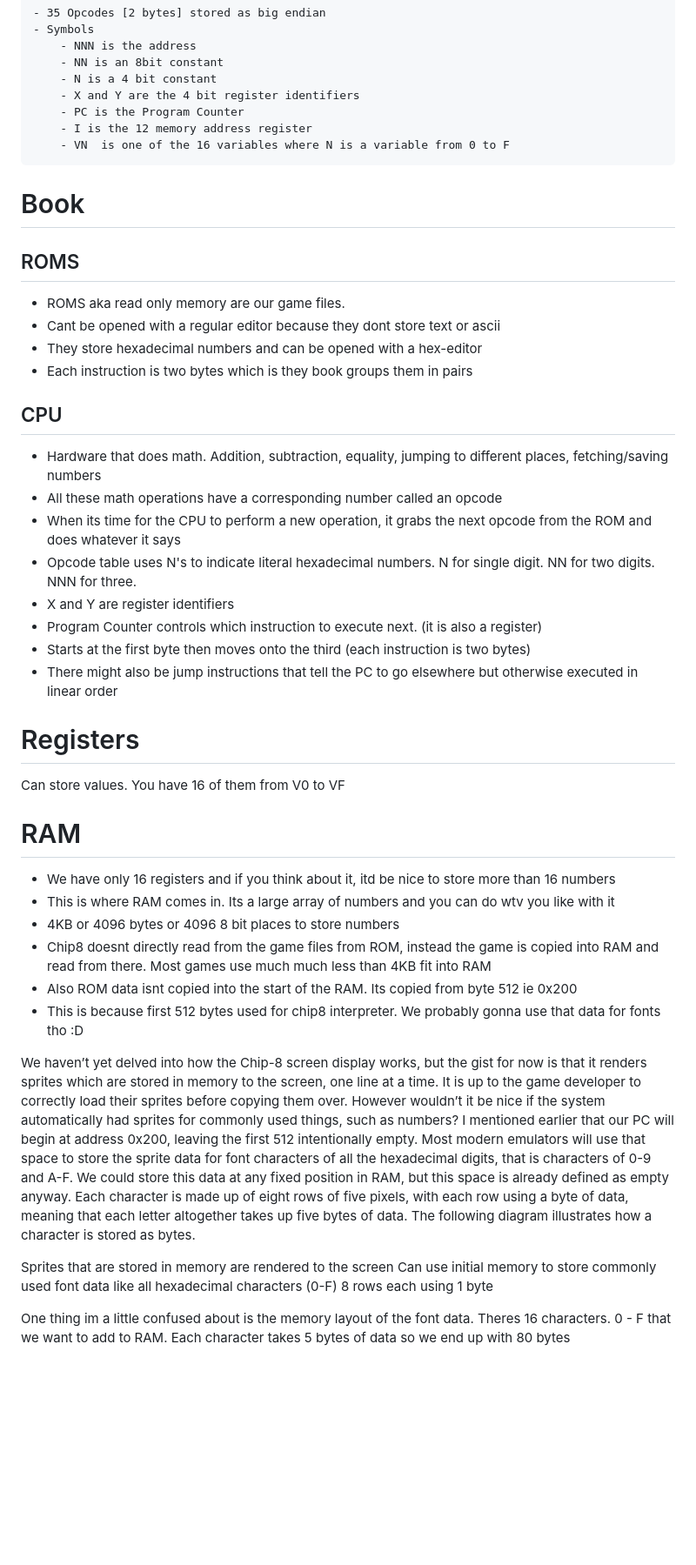
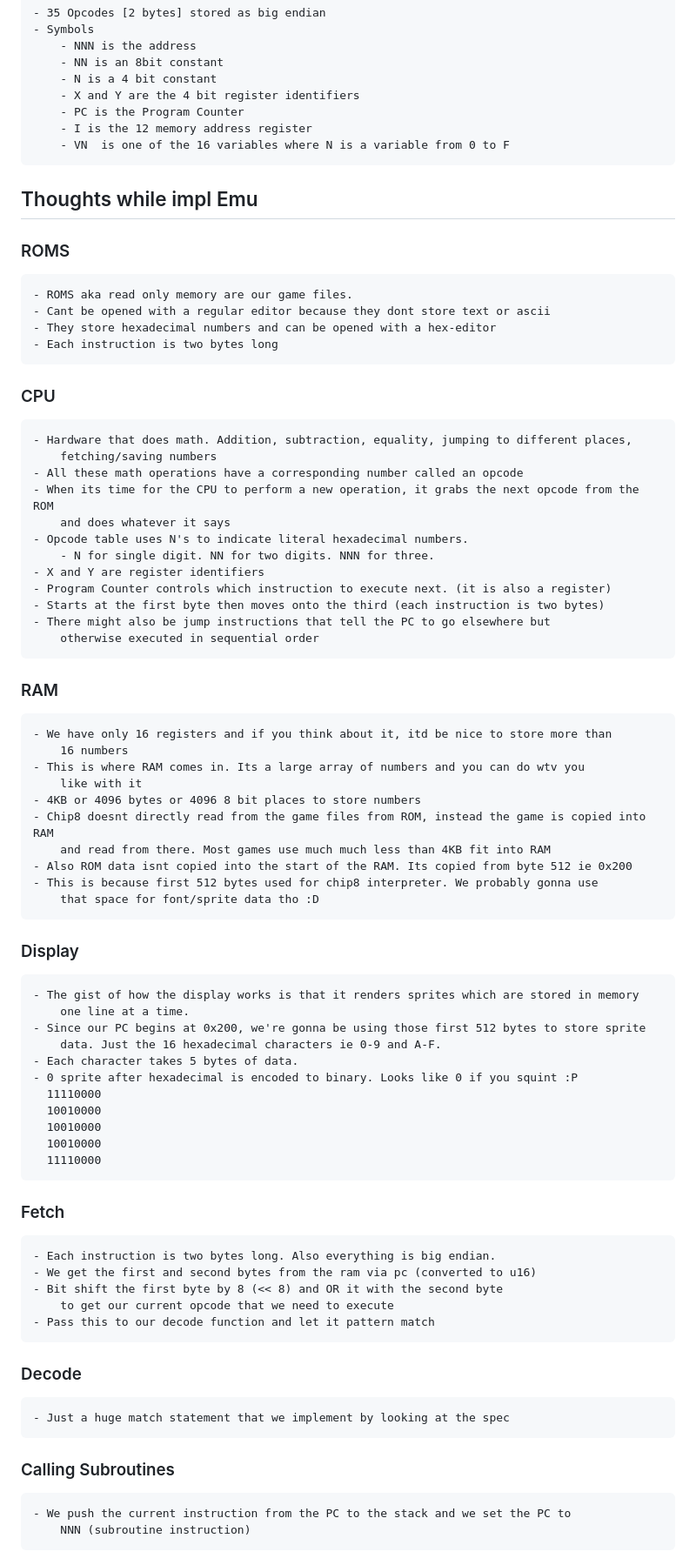
Before and after one commit to jacobgeorge08/chip8, a Markdown page: notes.md, the part around one of its changes. Shown at 87% size. Drawn GitHub-style; blank space fills up the shorter version.

Commit message:
organized thoughts a lil better

```diff
--- a/notes.md
+++ b/notes.md
@@ -36,50 +36,56 @@
         - I is the 12 memory address register
         - VN  is one of the 16 variables where N is a variable from 0 to F
 
-# Book
-## ROMS
-- ROMS aka read only memory are our game files.
-- Cant be opened with a regular editor because they dont store text or ascii
-- They store hexadecimal numbers and can be opened with a hex-editor
-- Each instruction is two bytes which is they book groups them in pairs
-
-## CPU
-- Hardware that does math. Addition, subtraction, equality, jumping to different places, fetching/saving numbers
-- All these math operations have a corresponding number called an opcode
-- When its time for the CPU to perform a new operation, it grabs the next opcode from the ROM and does
-    whatever it says
-- Opcode table uses N's to indicate literal hexadecimal numbers. N for single digit. NN for two digits. NNN for three.
-- X and Y are register identifiers
-- Program Counter controls which instruction to execute next. (it is also a register)
-- Starts at the first byte then moves onto the third (each instruction is two bytes)
-- There might also be jump instructions that tell the PC to go elsewhere but otherwise executed in linear order
-
-# Registers
-Can store values. You have 16 of them from V0 to VF
-
-# RAM
-- We have only 16 registers and if you think about it, itd be nice to store more than 16 numbers
-- This is where RAM comes in. Its a large array of numbers and you can do wtv you like with it
-- 4KB or 4096 bytes or 4096 8 bit places to store numbers
-- Chip8 doesnt directly read from the game files from ROM, instead the game is copied into RAM
-    and read from there. Most games use much much less than 4KB fit into RAM
-- Also ROM data isnt copied into the start of the RAM. Its copied from byte 512 ie 0x200
-- This is because first 512 bytes used for chip8 interpreter. We probably gonna use that data for fonts tho :D
-
-We haven’t yet delved into how the Chip-8 screen display works, but the gist for now is that it renders sprites
-which are stored in memory to the screen, one line at a time. It is up to the game developer to correctly load their
-sprites before copying them over. However wouldn’t it be nice if the system automatically had sprites for commonly
-used things, such as numbers? I mentioned earlier that our PC will begin at address 0x200, leaving the first 512
-intentionally empty. Most modern emulators will use that space to store the sprite data for font characters of all the
-hexadecimal digits, that is characters of 0-9 and A-F. We could store this data at any fixed position in RAM, but this
-space is already defined as empty anyway. Each character is made up of eight rows of five pixels, with each row using
-a byte of data, meaning that each letter altogether takes up five bytes of data. The following diagram illustrates how
-a character is stored as bytes.
-
-Sprites that are stored in memory are rendered to the screen
-Can use initial memory to store commonly used font data like all hexadecimal characters (0-F)
-8 rows each using 1 byte
-
-One thing im a little confused about is the memory layout of the font data.
-Theres 16 characters. 0 - F that we want to add to RAM.
-Each character takes 5 bytes of data so we end up with 80 bytes
+## Thoughts while impl Emu
+### ROMS
+    - ROMS aka read only memory are our game files.
+    - Cant be opened with a regular editor because they dont store text or ascii
+    - They store hexadecimal numbers and can be opened with a hex-editor
+    - Each instruction is two bytes long
+### CPU
+    - Hardware that does math. Addition, subtraction, equality, jumping to different places,
+        fetching/saving numbers
+    - All these math operations have a corresponding number called an opcode
+    - When its time for the CPU to perform a new operation, it grabs the next opcode from the ROM
+        and does whatever it says
+    - Opcode table uses N's to indicate literal hexadecimal numbers.
+        - N for single digit. NN for two digits. NNN for three.
+    - X and Y are register identifiers
+    - Program Counter controls which instruction to execute next. (it is also a register)
+    - Starts at the first byte then moves onto the third (each instruction is two bytes)
+    - There might also be jump instructions that tell the PC to go elsewhere but
+        otherwise executed in sequential order
+### RAM
+    - We have only 16 registers and if you think about it, itd be nice to store more than
+        16 numbers
+    - This is where RAM comes in. Its a large array of numbers and you can do wtv you
+        like with it
+    - 4KB or 4096 bytes or 4096 8 bit places to store numbers
+    - Chip8 doesnt directly read from the game files from ROM, instead the game is copied into RAM
+        and read from there. Most games use much much less than 4KB fit into RAM
+    - Also ROM data isnt copied into the start of the RAM. Its copied from byte 512 ie 0x200
+    - This is because first 512 bytes used for chip8 interpreter. We probably gonna use
+        that space for font/sprite data tho :D
+### Display
+    - The gist of how the display works is that it renders sprites which are stored in memory
+        one line at a time.
+    - Since our PC begins at 0x200, we're gonna be using those first 512 bytes to store sprite
+        data. Just the 16 hexadecimal characters ie 0-9 and A-F.
+    - Each character takes 5 bytes of data.
+    - 0 sprite after hexadecimal is encoded to binary. Looks like 0 if you squint :P
+      11110000
+      10010000
+      10010000
+      10010000
+      11110000
+### Fetch
+    - Each instruction is two bytes long. Also everything is big endian.
+    - We get the first and second bytes from the ram via pc (converted to u16)
+    - Bit shift the first byte by 8 (<< 8) and OR it with the second byte
+        to get our current opcode that we need to execute
+    - Pass this to our decode function and let it pattern match
+### Decode
+    - Just a huge match statement that we implement by looking at the spec
+### Calling Subroutines
+    - We push the current instruction from the PC to the stack and we set the PC to
+        NNN (subroutine instruction)
```
Also changed, not shown: other parts of notes.md (+8 -8 lines).
